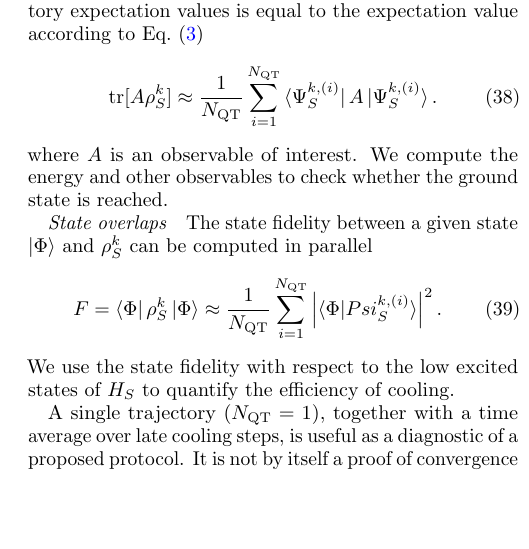
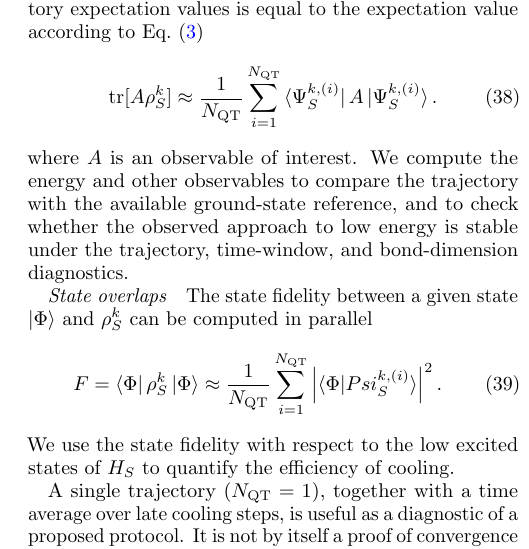
Before and after one commit to LionSR/CoolingTNS, a LaTeX paper (Notes/NotesTN/CoolingAlgTN.tex): part of one column of page 6 of 12, cut so that both start at the same text, the shorter picture padded with empty space. Compiled offline with pdfLaTeX.

Commit message:
Qualify TN observable ground-state diagnostic

```diff
--- a/Notes/NotesTN/CoolingAlgTN.tex
+++ b/Notes/NotesTN/CoolingAlgTN.tex
@@ -531,7 +531,10 @@ The stochastic average of the single trajectory expectation values is equal to t
 	\tr[A \rho_S^k] \approx \frac{1}{N_\text{QT}} \sum_{i=1}^{N_\text{QT}}\bra{\Psi_S^{k,(i)}}A\ket{\Psi_S^{k,(i)}}.
 \end{equation}
 where $A$ is an observable of interest.
-We compute the energy and other observables to check whether the ground state is reached.
+We compute the energy and other observables to compare the trajectory with the
+available ground-state reference, and to check whether the observed approach to
+low energy is stable under the trajectory, time-window, and bond-dimension
+diagnostics.
 
 \paragraph{State overlaps}
 The state fidelity between a given state $\ket{\Phi}$ and $\rho_S^k$ can be computed in parallel
```
Also changed, not shown: 1 other file.
